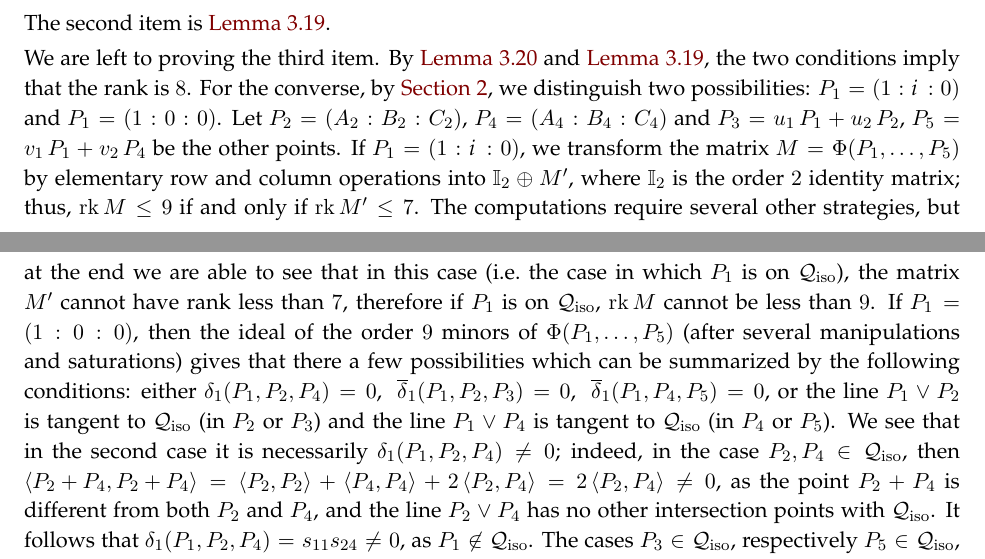
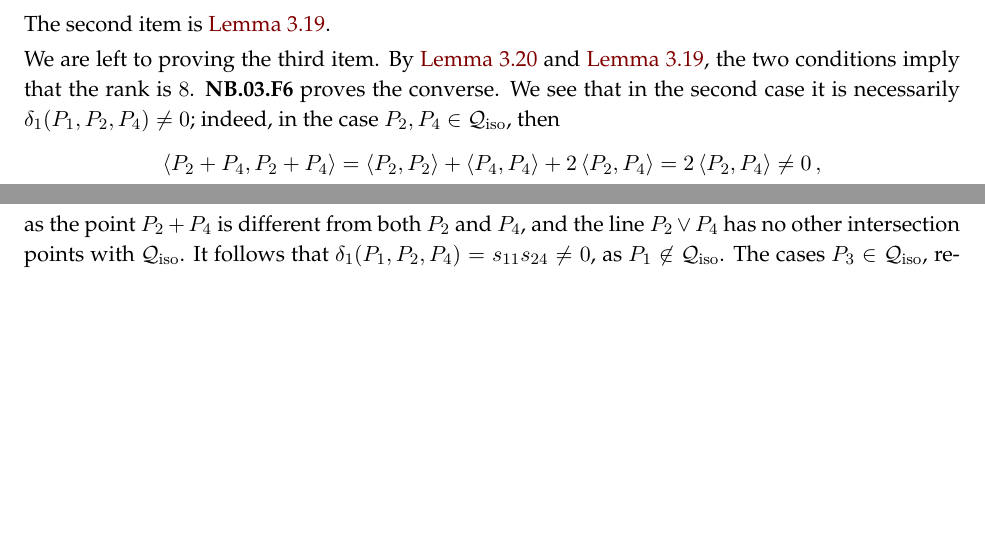
Before and after one commit to MatteoGallet/AlignedEigenpoints, a LaTeX paper (i_magnifici_3.tex): two parts of pages 12 and 13 of 37, joined at a grey line, cut so that both start at the same text, the shorter picture padded with empty space. Compiled offline with pdfLaTeX.

Commit message:
Updates from Overleaf

```diff
--- a/i_magnifici_3.tex
+++ b/i_magnifici_3.tex
@@ -1108,23 +1108,16 @@ This shows the first item.
 The second item is \Cref{prop:d1d2}.
 
 We are left to proving the third item. By \Cref{lemma:special_case_rank_8} and \Cref{prop:d1d2}, the two conditions imply that the rank is~$8$.
-For the converse, by \Cref{invariance}, we distinguish two possibilities:
-$P_1 = (1:\iii :0)$ and
-$P_1 = (1: 0: 0)$.
-Let $P_2 = (A_2: B_2: C_2)$, $P_4 = (A_4: B_4: C_4)$ and
-$P_3 = u_1 \, P_1 + u_2 \, P_2$, $P_5 = v_1 \, P_1 + v_2 \, P_4$ be the other points.
-If $P_1 = (1: \iii: 0)$, we transform the matrix $M = \Phi(P_1, \dots, P_5)$ by elementary row and column operations into $\mathbb{I}_2 \oplus M'$, where $\mathbb{I}_2$ is the order~$2$ identity matrix; thus, $\rk \, M \leq 9$ if and only if $\rk \, M' \leq 7$.
-The computations require several other strategies, but at the end we are
-able to see that in this case (i.e.\ the case in which $P_1$ is on~$\iso$), the matrix $M'$ cannot have rank less than~$7$, therefore if $P_1$ is on
-$\iso$, $\rk\, M$ cannot be less than~$9$.
-If $P_1 = (1: 0: 0)$, then the ideal of the order $9$ minors of
-$\Phi(P_1, \dots, P_5)$ (after several manipulations and saturations)
-gives that there a few possibilities which can be summarized by the
-following conditions: either $\delta_1(P_1, P_2, P_4) = 0$,
-\ $\overline{\delta}_1(P_1, P_2, P_3) = 0$,
-\ $\overline{\delta}_1(P_1, P_4, P_5) = 0$, or the line~$P_1 \vee P_2$ is tangent to~$\iso$ (in $P_2$ or $P_3$) and the line~$P_1 \vee P_4$ is tangent to~$\iso$ (in $P_4$ or $P_5$). We see that in the second case it is necessarily $\delta_1(P_1,P_2,P_4)
-\neq 0$; indeed, in the case $P_2, P_4 \in \iso$, then $\scl{P_2 +P_4}{P_2+P_4}= \scl{P_2}{P_2} + \scl{P_4}{P_4}+2\scl{P_2}{P_4} =2\scl{P_2}{P_4} \neq 0$, as
-the point~$P_2 + P_4$ is different from both~$P_2$ and~$P_4$, and the line~$P_2 \vee P_4$ has no other intersection points with~$\iso$. It follows that
+\nb{03}{F6} proves the converse. We see that in the second case it is necessarily $\delta_1(P_1,P_2,P_4)
+\neq 0$; indeed, in the case $P_2, P_4 \in \iso$, then
+%
+\[
+  \scl{P_2 +P_4}{P_2+P_4} =
+  \scl{P_2}{P_2} + \scl{P_4}{P_4}+2\scl{P_2}{P_4} =
+  2\scl{P_2}{P_4} \neq 0 \,,
+\]
+%
+as the point~$P_2 + P_4$ is different from both~$P_2$ and~$P_4$, and the line~$P_2 \vee P_4$ has no other intersection points with~$\iso$. It follows that
 $\delta_1 (P_1,P_2,P_4)=s_{11}s_{24} \neq 0$, as $P_1 \not\in \iso$. The cases $P_3 \in \iso$, respectively $P_5\in \iso$, are similar.
 Therefore, if $\rk \, \Phi(P_1, \dots, P_5) = 8$, then one of the two conditions above must hold.
 \end{proof}
```
Also changed, not shown: biblio.bib (+1 -1 lines).
